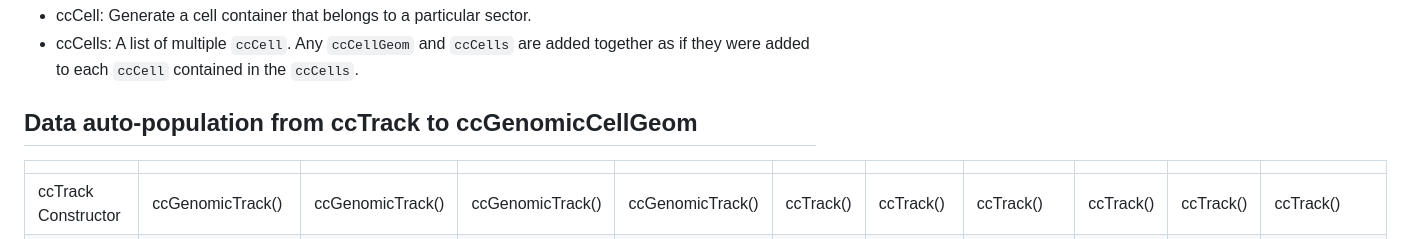
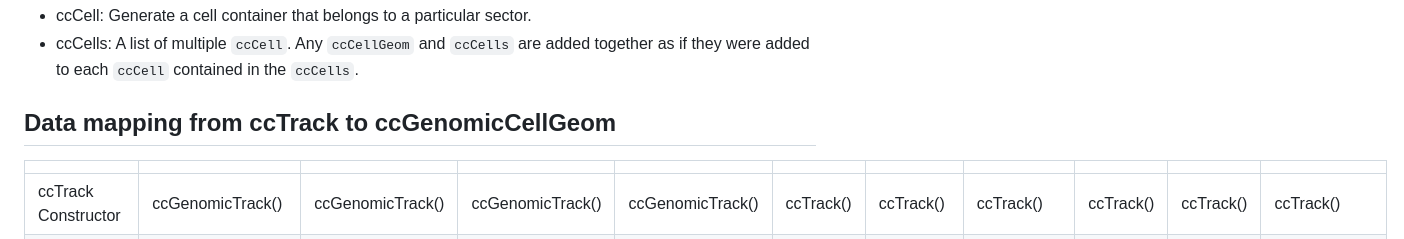
Before and after one commit to TianzeLab/circlizePlus, a Markdown page: README.md, the part around the change. GitHub-like rendering.

```diff
--- a/README.md
+++ b/README.md
@@ -24,7 +24,7 @@ ccCell(contain n ccCellGeoms) + 𝑐𝑐𝐶𝑒𝑙𝑙𝐺𝑒𝑜𝑚 = 𝑐
 ## S4 class ccCell and ccCells
 - ccCell: Generate a cell container that belongs to a particular sector.
 - ccCells: A list of multiple `ccCell`. Any `ccCellGeom` and `ccCells` are added together as if they were added to each `ccCell` contained in the `ccCells`.
-## Data auto-population from ccTrack to ccGenomicCellGeom
+## Data mapping from ccTrack to ccGenomicCellGeom
 |                                             |                   |                  |                  |                  |           |            |             |           |                              |                |
 |---------------------------------------------|-------------------|------------------|------------------|------------------|-----------|------------|-------------|-----------|------------------------------|----------------|
 | ccTrack Constructor                         | ccGenomicTrack()  | ccGenomicTrack() | ccGenomicTrack() | ccGenomicTrack() | ccTrack() | ccTrack()  | ccTrack()   | ccTrack() | ccTrack()                    | ccTrack()      |
```
